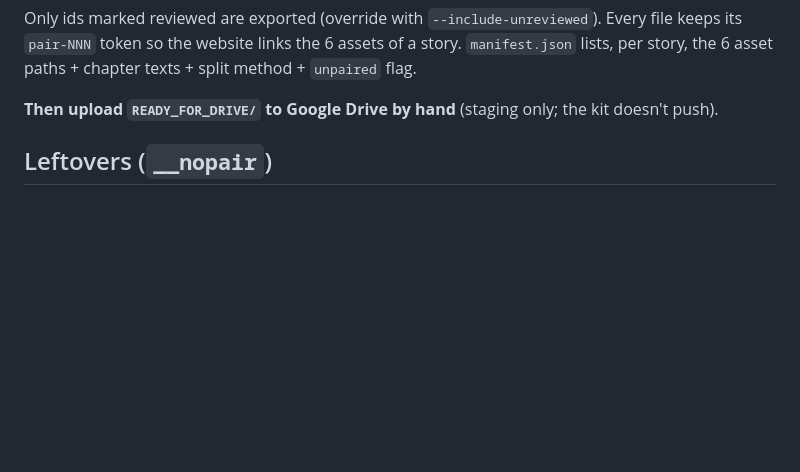
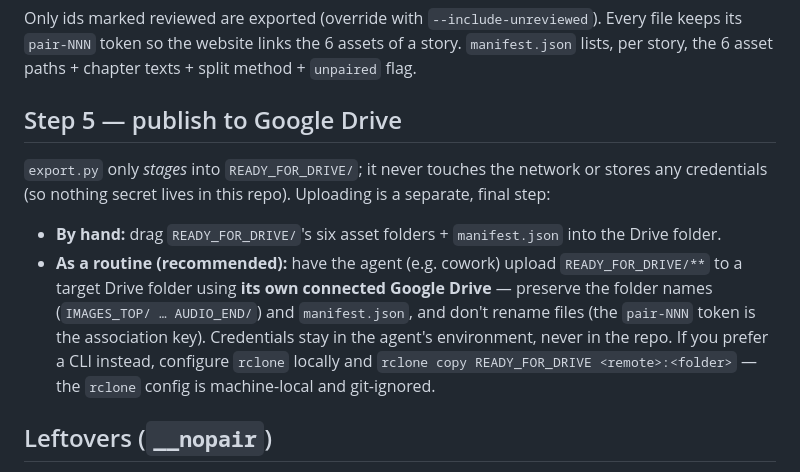
Before and after one commit to playablestreets/exquisite-kit, a Markdown page: PROCESS.md, the part around the change. Rendered like a GitHub page; blank space fills up the shorter version.

Commit message:
docs: add Step 5 — publish READY_FOR_DRIVE to Google Drive (routine via agent's connected Drive or local rclone; no credentials in the repo)
Co-Authored-By: Claude Opus 4.8 <noreply@anthropic.com>

```diff
--- a/PROCESS.md
+++ b/PROCESS.md
@@ -149,7 +149,18 @@ Only ids marked reviewed are exported (override with `--include-unreviewed`). Ev
 `pair-NNN` token so the website links the 6 assets of a story. `manifest.json` lists, per story, the
 6 asset paths + chapter texts + split method + `unpaired` flag.
 
-**Then upload `READY_FOR_DRIVE/` to Google Drive by hand** (staging only; the kit doesn't push).
+## Step 5 — publish to Google Drive
+
+`export.py` only *stages* into `READY_FOR_DRIVE/`; it never touches the network or stores any
+credentials (so nothing secret lives in this repo). Uploading is a separate, final step:
+
+- **By hand:** drag `READY_FOR_DRIVE/`'s six asset folders + `manifest.json` into the Drive folder.
+- **As a routine (recommended):** have the agent (e.g. cowork) upload `READY_FOR_DRIVE/**` to a
+  target Drive folder using **its own connected Google Drive** — preserve the folder names
+  (`IMAGES_TOP/ … AUDIO_END/`) and `manifest.json`, and don't rename files (the `pair-NNN` token is
+  the association key). Credentials stay in the agent's environment, never in the repo. If you prefer
+  a CLI instead, configure `rclone` locally and `rclone copy READY_FOR_DRIVE <remote>:<folder>` —
+  the `rclone` config is machine-local and git-ignored.
 
 ## Leftovers (`__nopair`)
 `__nopair` images still produce 3 tiles; `__nopair` audio still splits. They appear in `WORK/` as
```
